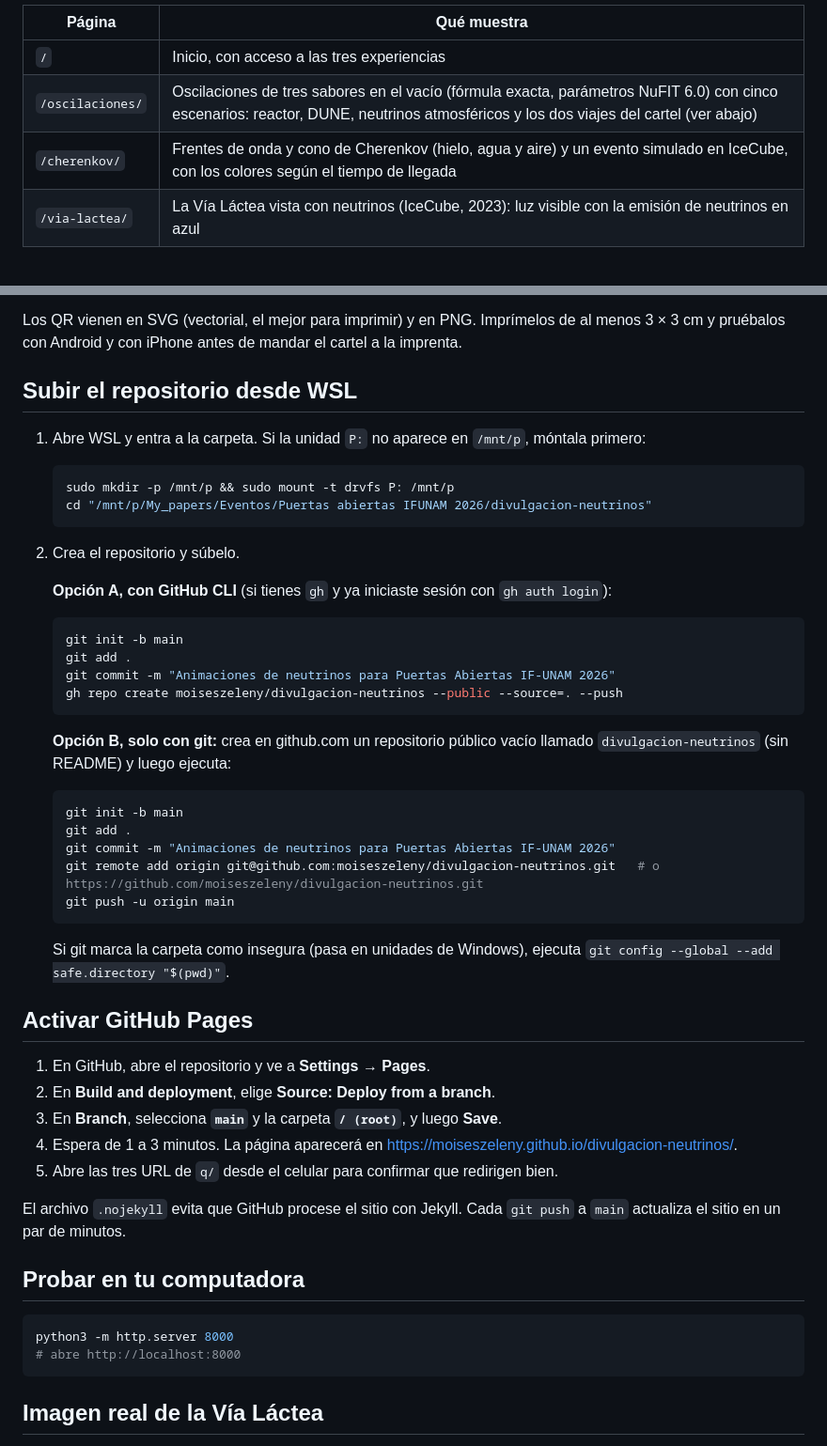
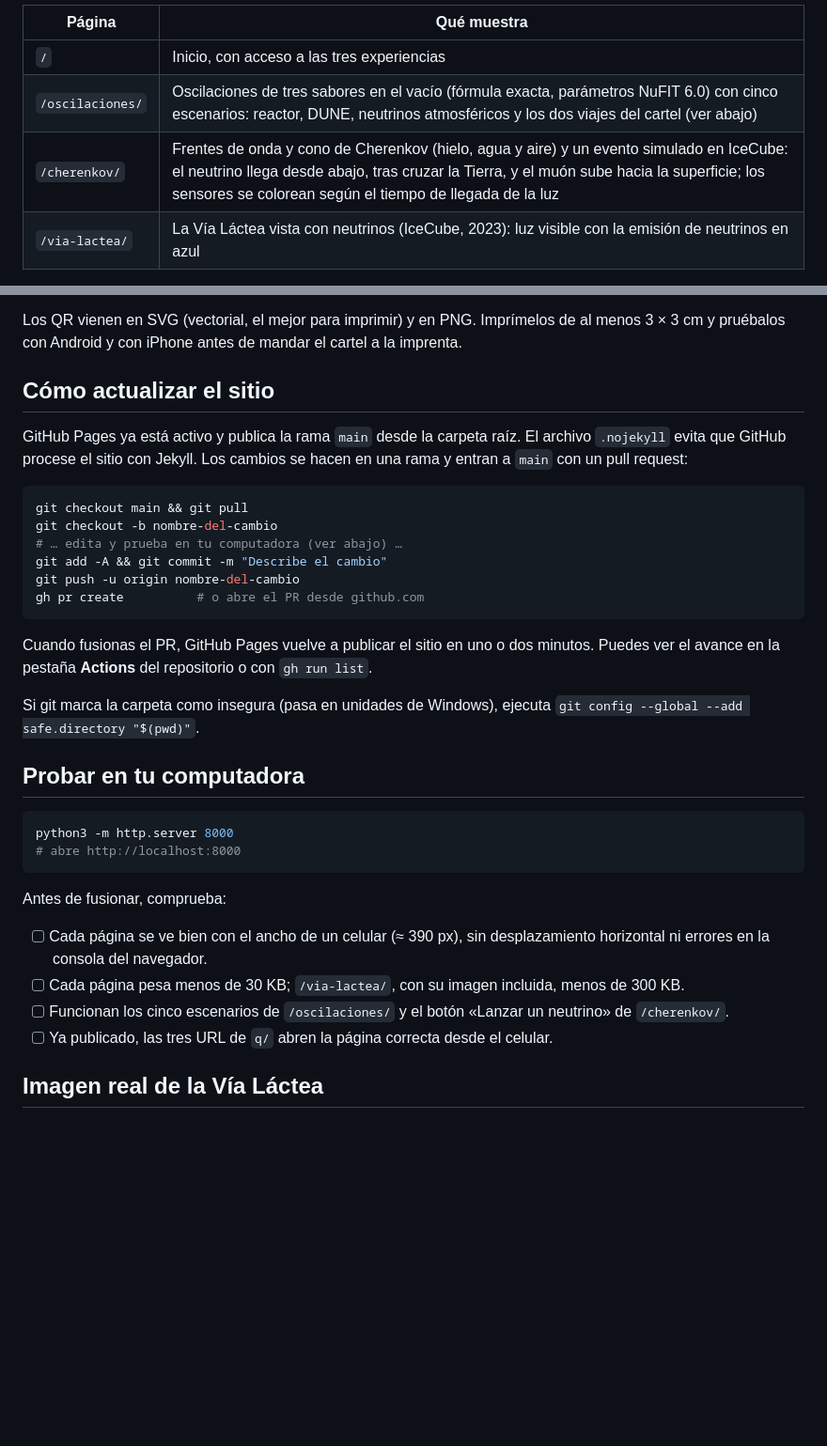
Before and after one commit to moiseszeleny/divulgacion-neutrinos, a Markdown page: README.md, 2 parts joined by grey strips. Shown at 94% size. Rendered like a GitHub page; blank space fills up the shorter version.

Commit message:
README: reemplaza la configuración inicial por cómo actualizar el sitio
El repositorio y GitHub Pages ya están configurados, así que las
instrucciones para crearlos se cambian por el flujo actual (rama, PR,
merge y despliegue automático) y una lista de comprobaciones antes de
fusionar. La fila de Cherenkov ahora dice que el neutrino llega desde abajo.

Co-Authored-By: Claude Opus 5.5 <noreply@anthropic.com>

````diff
--- a/README.md
+++ b/README.md
@@ -8,7 +8,7 @@ Sitio: **https://moiseszeleny.github.io/divulgacion-neutrinos/**
 |---|---|
 | `/` | Inicio, con acceso a las tres experiencias |
 | `/oscilaciones/` | Oscilaciones de tres sabores en el vacío (fórmula exacta, parámetros NuFIT 6.0) con cinco escenarios: reactor, DUNE, neutrinos atmosféricos y los dos viajes del cartel (ver abajo) |
-| `/cherenkov/` | Frentes de onda y cono de Cherenkov (hielo, agua y aire) y un evento simulado en IceCube, con los colores según el tiempo de llegada |
+| `/cherenkov/` | Frentes de onda y cono de Cherenkov (hielo, agua y aire) y un evento simulado en IceCube: el neutrino llega desde abajo, tras cruzar la Tierra, y el muón sube hacia la superficie; los sensores se colorean según el tiempo de llegada de la luz |
 | `/via-lactea/` | La Vía Láctea vista con neutrinos (IceCube, 2023): luz visible con la emisión de neutrinos en azul |
 
 Todo es HTML, CSS y JavaScript sin dependencias ni fuentes externas: cada página pesa menos de 30 KB (más la imagen de 233 KB en `/via-lactea/`, en total menos de 300 KB) y funciona con mala señal.
@@ -32,42 +32,23 @@ Así puedes cambiar el destino después de imprimir: basta con editar `q/<nombre
 
 Los QR vienen en SVG (vectorial, el mejor para imprimir) y en PNG. Imprímelos de al menos 3 × 3 cm y pruébalos con Android y con iPhone antes de mandar el cartel a la imprenta.
 
-## Subir el repositorio desde WSL
+## Cómo actualizar el sitio
 
-1. Abre WSL y entra a la carpeta. Si la unidad `P:` no aparece en `/mnt/p`, móntala primero:
-   ```bash
-   sudo mkdir -p /mnt/p && sudo mount -t drvfs P: /mnt/p
-   cd "/mnt/p/My_papers/Eventos/Puertas abiertas IFUNAM 2026/divulgacion-neutrinos"
-   ```
-2. Crea el repositorio y súbelo.
+GitHub Pages ya está activo y publica la rama `main` desde la carpeta raíz. El archivo `.nojekyll` evita que GitHub procese el sitio con Jekyll. Los cambios se hacen en una rama y entran a `main` con un pull request:
 
-   **Opción A, con GitHub CLI** (si tienes `gh` y ya iniciaste sesión con `gh auth login`):
-   ```bash
-   git init -b main
-   git add .
-   git commit -m "Animaciones de neutrinos para Puertas Abiertas IF-UNAM 2026"
-   gh repo create moiseszeleny/divulgacion-neutrinos --public --source=. --push
-   ```
-   **Opción B, solo con git:** crea en github.com un repositorio público vacío llamado `divulgacion-neutrinos` (sin README) y luego ejecuta:
-   ```bash
-   git init -b main
-   git add .
-   git commit -m "Animaciones de neutrinos para Puertas Abiertas IF-UNAM 2026"
-   git remote add origin git@github.com:moiseszeleny/divulgacion-neutrinos.git   # o https://github.com/moiseszeleny/divulgacion-neutrinos.git
-   git push -u origin main
-   ```
-   Si git marca la carpeta como insegura (pasa en unidades de Windows), ejecuta
-   `git config --global --add safe.directory "$(pwd)"`.
+```bash
+git checkout main && git pull
+git checkout -b nombre-del-cambio
+# … edita y prueba en tu computadora (ver abajo) …
+git add -A && git commit -m "Describe el cambio"
+git push -u origin nombre-del-cambio
+gh pr create          # o abre el PR desde github.com
+```
 
-## Activar GitHub Pages
+Cuando fusionas el PR, GitHub Pages vuelve a publicar el sitio en uno o dos minutos. Puedes ver el avance en la pestaña **Actions** del repositorio o con `gh run list`.
 
-1. En GitHub, abre el repositorio y ve a **Settings → Pages**.
-2. En **Build and deployment**, elige **Source: Deploy from a branch**.
-3. En **Branch**, selecciona **`main`** y la carpeta **`/ (root)`**, y luego **Save**.
-4. Espera de 1 a 3 minutos. La página aparecerá en https://moiseszeleny.github.io/divulgacion-neutrinos/.
-5. Abre las tres URL de `q/` desde el celular para confirmar que redirigen bien.
-
-El archivo `.nojekyll` evita que GitHub procese el sitio con Jekyll. Cada `git push` a `main` actualiza el sitio en un par de minutos.
+Si git marca la carpeta como insegura (pasa en unidades de Windows), ejecuta
+`git config --global --add safe.directory "$(pwd)"`.
 
 ## Probar en tu computadora
 
@@ -75,6 +56,13 @@ El archivo `.nojekyll` evita que GitHub procese el sitio con Jekyll. Cada `git p
 python3 -m http.server 8000
 # abre http://localhost:8000
 ```
+
+Antes de fusionar, comprueba:
+
+- [ ] Cada página se ve bien con el ancho de un celular (≈ 390 px), sin desplazamiento horizontal ni errores en la consola del navegador.
+- [ ] Cada página pesa menos de 30 KB; `/via-lactea/`, con su imagen incluida, menos de 300 KB.
+- [ ] Funcionan los cinco escenarios de `/oscilaciones/` y el botón «Lanzar un neutrino» de `/cherenkov/`.
+- [ ] Ya publicado, las tres URL de `q/` abren la página correcta desde el celular.
 
 ## Imagen real de la Vía Láctea
 
````
